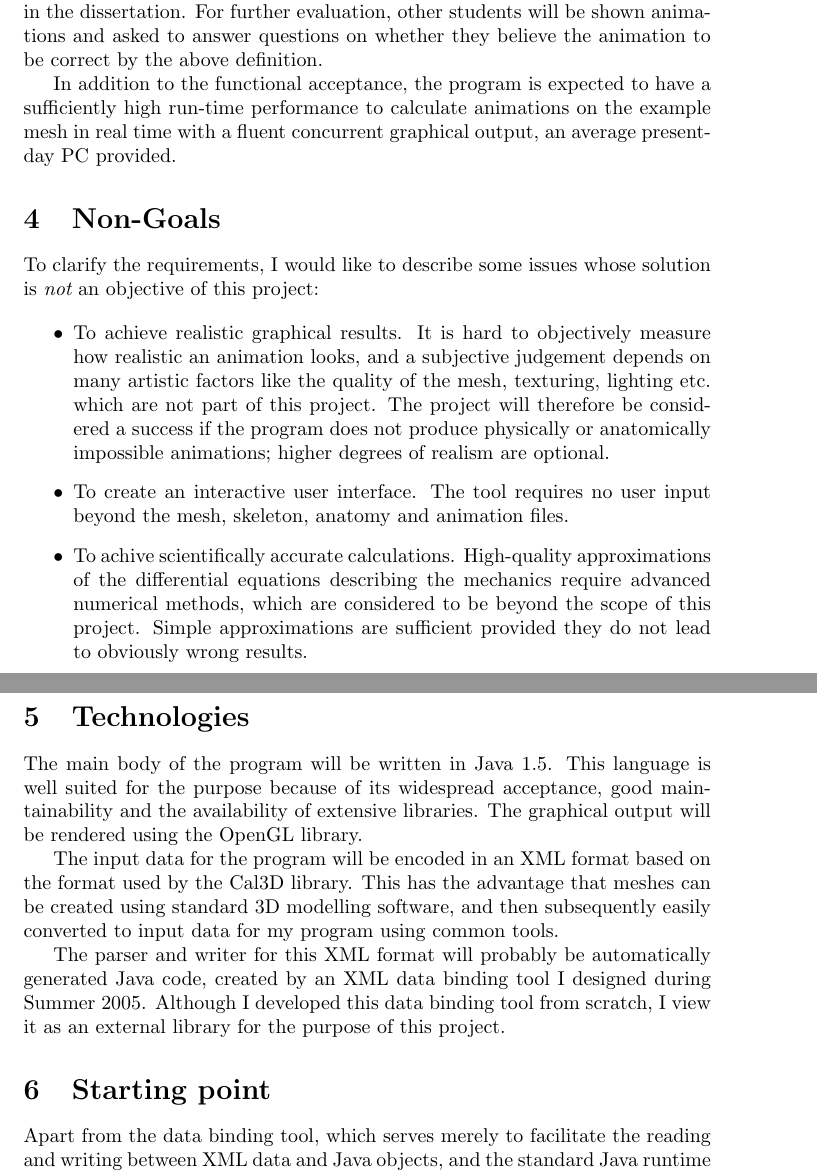
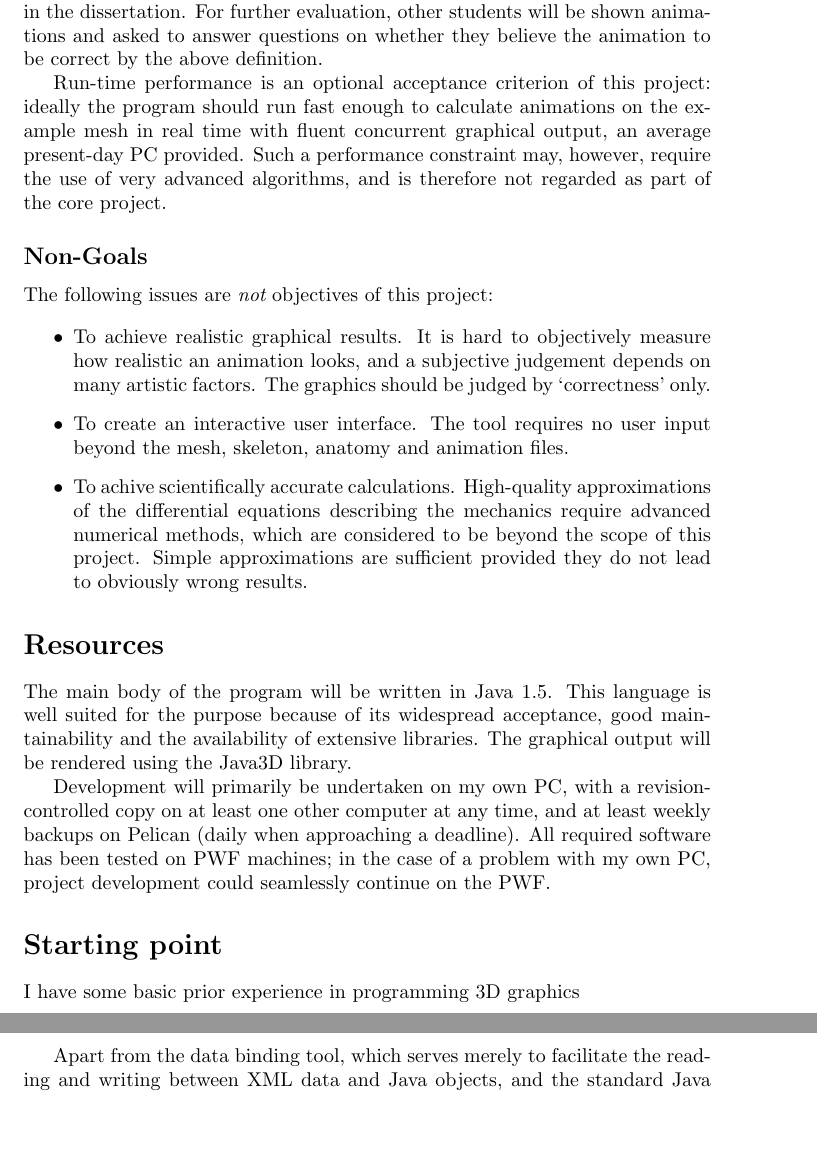
Before and after one commit to ept/maniation, a LaTeX document (proposal.tex): two parts of pages 2 and 3 of 4 before the commit and two parts of pages 2 and 3 of 3 after it, joined at a grey line, cut so that both start at the same text, the shorter picture padded with empty space. Compiled offline with pdfLaTeX.

Commit message:
*** empty log message ***
git-svn-id: file:///Users/martin/Documents/svnrepo/trunk/martin/text/university/part2project@1019 3ab4d77f-209f-454f-af32-ffe4b78d429c

```diff
--- a/proposal.tex
+++ b/proposal.tex
@@ -71,25 +53,23 @@ included in the dissertation. For further evaluation, other students
 will be shown animations and asked to answer questions on whether they
 believe the animation to be correct by the above definition.
 
-In addition to the functional acceptance, the program is expected to
-have a sufficiently high run-time performance to calculate animations
-on the example mesh in real time with a fluent concurrent graphical
-output, an average present-day PC provided.
+Run-time performance is an optional acceptance criterion of this
+project: ideally the program should run fast enough to calculate
+animations on the example mesh in real time with fluent concurrent
+graphical output, an average present-day PC provided. Such a
+performance constraint may, however, require the use of very advanced
+algorithms, and is therefore not regarded as part of the core project.
 
 
-\section{Non-Goals}
+\subsection*{Non-Goals}
 
-To clarify the requirements, I would like to describe some issues
-whose solution is {\em not} an objective of this project:
+The following issues are {\em not} objectives of this project:
 
 \begin{itemize}
 \item To achieve realistic graphical results. It is hard to objectively
   measure how realistic an animation looks, and a subjective judgement
-  depends on many artistic factors like the quality of the mesh,
-  texturing, lighting etc. which are not part of this project. The
-  project will therefore be considered a success if the program does
-  not produce physically or anatomically impossible animations; higher
-  degrees of realism are optional.
+  depends on many artistic factors. The graphics should be judged by
+  `correctness' only.
 
 \item To create an interactive user interface. The tool requires no user
   input beyond the mesh, skeleton, anatomy and animation files.
@@ -102,28 +82,27 @@ whose solution is {\em not} an objective of this project:
 \end{itemize}
 
 
-\section{Technologies}
+\section*{Resources}
 
 The main body of the program will be written in Java 1.5. This
 language is well suited for the purpose because of its widespread
 acceptance, good maintainability and the availability of extensive
-libraries. The graphical output will be rendered using the OpenGL
+libraries. The graphical output will be rendered using the Java3D
 library.
 
-The input data for the program will be encoded in an XML format based
-on the format used by the Cal3D library. This has the advantage that
-meshes can be created using standard 3D modelling software, and then
-subsequently easily converted to input data for my program using
-common tools.
-
-The parser and writer for this XML format will probably be
-automatically generated Java code, created by an XML data binding tool
-I designed during Summer 2005. Although I developed this data binding
-tool from scratch, I view it as an external library for the purpose of
-this project.
+Development will primarily be undertaken on my own PC, with a
+revision-controlled copy on at least one other computer at any time,
+and at least weekly backups on Pelican (daily when approaching a
+deadline). All required software has been tested on PWF machines; in
+the case of a problem with my own PC, project development could
+seamlessly continue on the PWF.
 
 
-\section{Starting point}
+\section*{Starting point}
+
+I have some basic prior experience in programming 3D graphics
+
+%% TODO...
 
 Apart from the data binding tool, which serves merely to facilitate
 the reading and writing between XML data and Java objects, and the
```
Also changed, not shown: proposal.tex (34 more changed lines).
